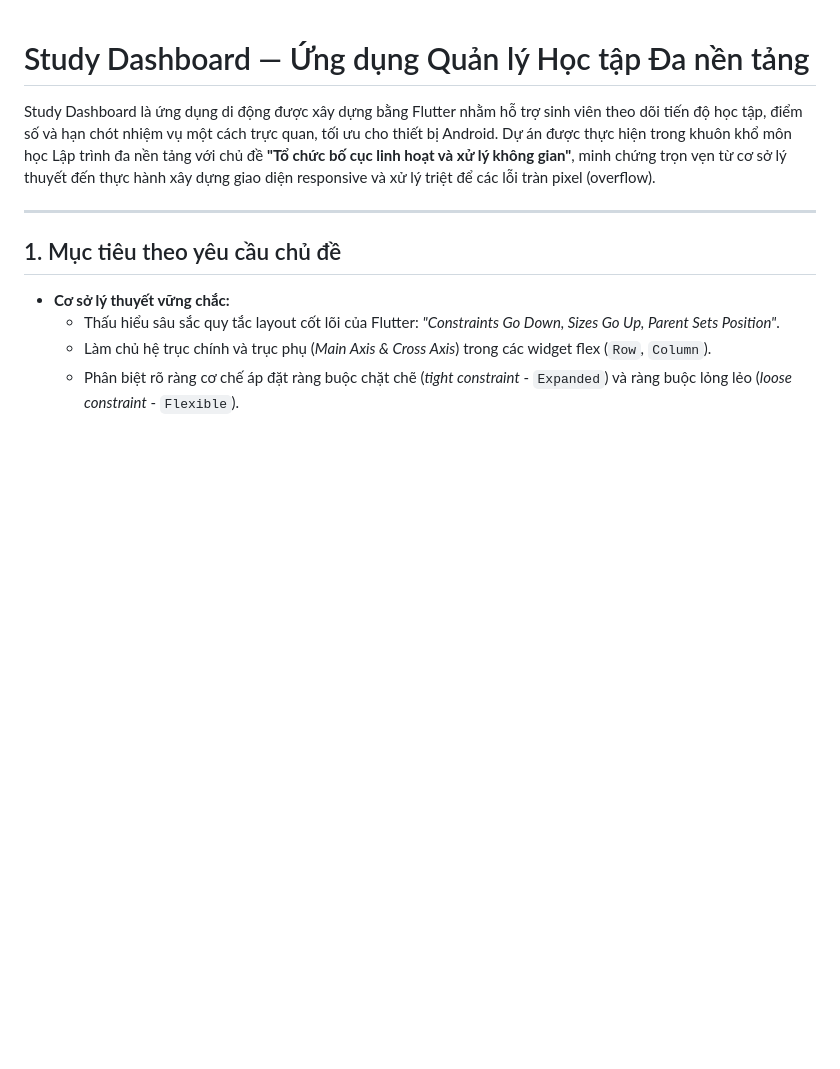
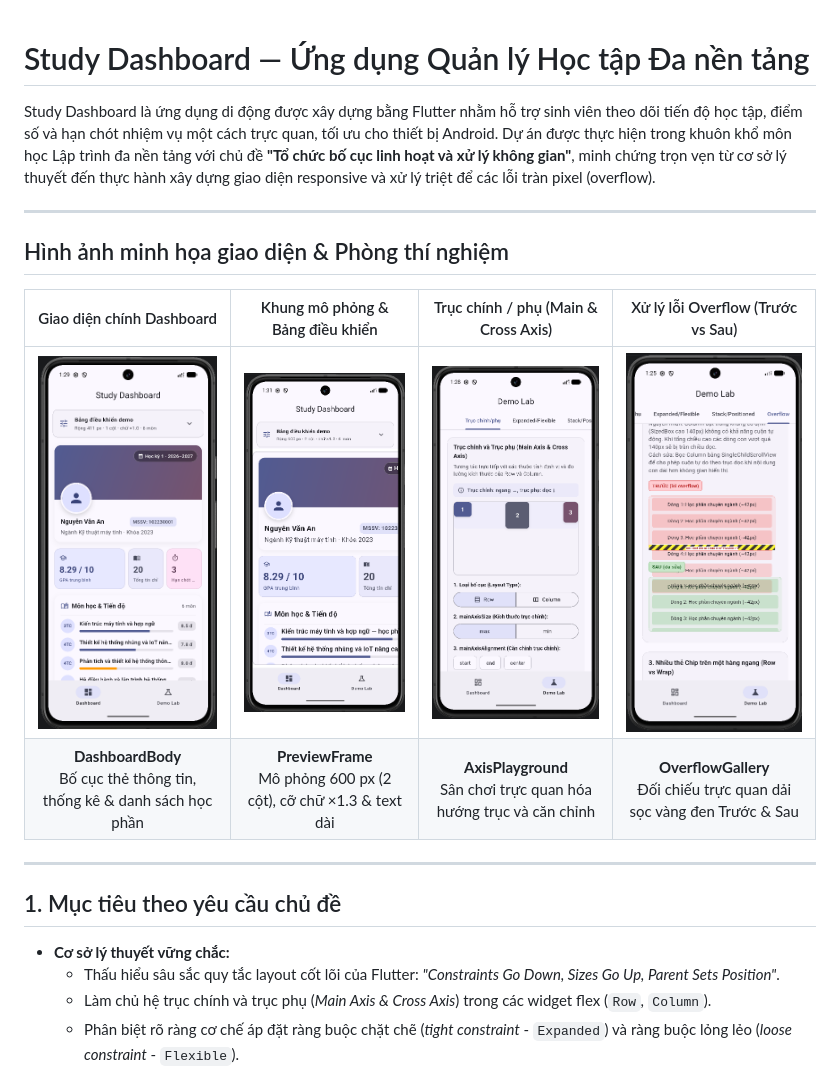
Before and after one commit to cityengin/study-dashboard, a Markdown page: README.md, the part around the change. GitHub-like rendering; pictures changed too: images/control_panel_preview.png (added), images/dashboard_banner_stats.png (added), images/demo_axis_playground.png (added); blank space fills up the shorter version.

Commit message:
docs: them 4 anh minh hoa giao dien va demo lab vao README

```diff
--- a/README.md
+++ b/README.md
@@ -1,6 +1,15 @@
 # Study Dashboard — Ứng dụng Quản lý Học tập Đa nền tảng
 
 Study Dashboard là ứng dụng di động được xây dựng bằng Flutter nhằm hỗ trợ sinh viên theo dõi tiến độ học tập, điểm số và hạn chót nhiệm vụ một cách trực quan, tối ưu cho thiết bị Android. Dự án được thực hiện trong khuôn khổ môn học Lập trình đa nền tảng với chủ đề **"Tổ chức bố cục linh hoạt và xử lý không gian"**, minh chứng trọn vẹn từ cơ sở lý thuyết đến thực hành xây dựng giao diện responsive và xử lý triệt để các lỗi tràn pixel (overflow).
+
+---
+
+## Hình ảnh minh họa giao diện & Phòng thí nghiệm
+
+| Giao diện chính Dashboard | Khung mô phỏng & Bảng điều khiển | Trục chính / phụ (Main & Cross Axis) | Xử lý lỗi Overflow (Trước vs Sau) |
+| :---: | :---: | :---: | :---: |
+| <img src="images/dashboard_banner_stats.png" width="220" alt="Dashboard Giao diện" /> | <img src="images/control_panel_preview.png" width="220" alt="Bảng điều khiển Demo" /> | <img src="images/demo_axis_playground.png" width="220" alt="Axis Playground" /> | <img src="images/demo_overflow_gallery.png" width="220" alt="Overflow Gallery" /> |
+| **DashboardBody**<br>Bố cục thẻ thông tin, thống kê & danh sách học phần | **PreviewFrame**<br>Mô phỏng 600 px (2 cột), cỡ chữ ×1.3 & text dài | **AxisPlayground**<br>Sân chơi trực quan hóa hướng trục và căn chỉnh | **OverflowGallery**<br>Đối chiếu trực quan dải sọc vàng đen Trước & Sau |
 
 ---
 
```
Also changed, not shown: 1 other file.
